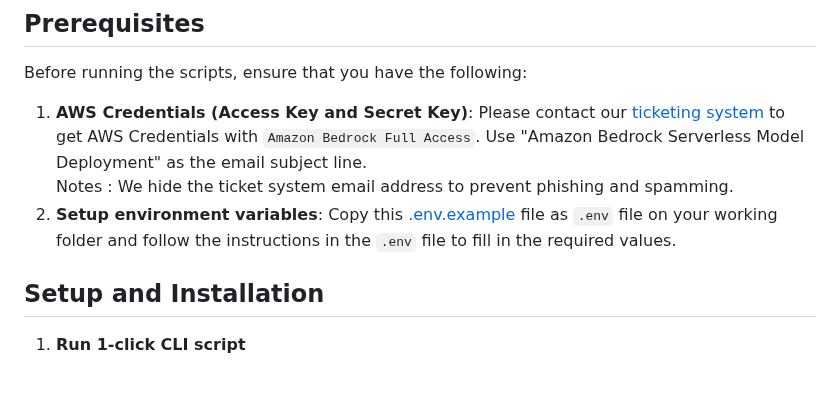
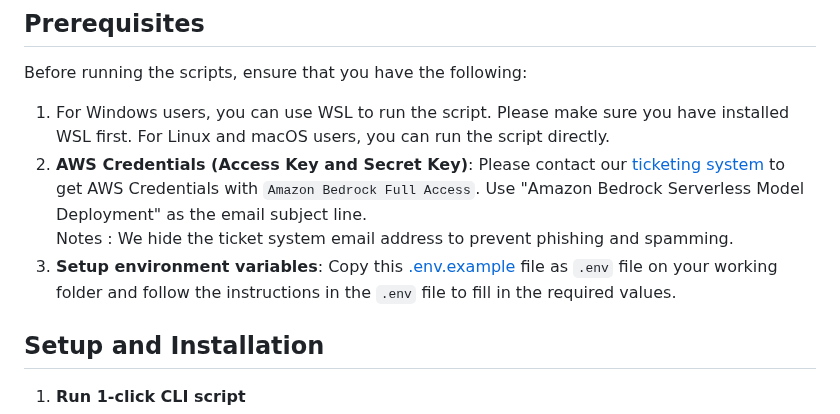
Before and after one commit to GDP-ADMIN/codehub, a Markdown page: aws-ai/README.md, the part around the change. GitHub-like rendering; blank space fills up the shorter version.

```diff
--- a/aws-ai/README.md
+++ b/aws-ai/README.md
@@ -6,9 +6,10 @@ This project contains scripts to  deploy models via Amazon Bedrock.
 
 Before running the scripts, ensure that you have the following:
 
-1. **AWS Credentials (Access Key and Secret Key)**: Please contact our [ticketing system](https://docs.google.com/document/d/12TFRlDmOXE0hoB6HZBs_hfdHtXI4ja-oF2bQ71EMUk8/edit?tab=t.0#heading=h.3bryigm0r34y) to get AWS Credentials with `Amazon Bedrock Full Access`.  Use "Amazon Bedrock Serverless Model Deployment" as the email subject line. \
+1. For Windows users, you can use WSL to run the script. Please make sure you have installed WSL first. For Linux and macOS users, you can run the script directly.
+2. **AWS Credentials (Access Key and Secret Key)**: Please contact our [ticketing system](https://docs.google.com/document/d/12TFRlDmOXE0hoB6HZBs_hfdHtXI4ja-oF2bQ71EMUk8/edit?tab=t.0#heading=h.3bryigm0r34y) to get AWS Credentials with `Amazon Bedrock Full Access`.  Use "Amazon Bedrock Serverless Model Deployment" as the email subject line. \
    Notes : We hide the ticket system email address to prevent phishing and spamming.
-2. **Setup environment variables**: Copy this [.env.example](/aws-ai/.env.example) file as `.env` file on your working folder and follow the instructions in the `.env` file to fill in the required values.
+3. **Setup environment variables**: Copy this [.env.example](/aws-ai/.env.example) file as `.env` file on your working folder and follow the instructions in the `.env` file to fill in the required values.
 
 ## Setup and Installation
 
```
